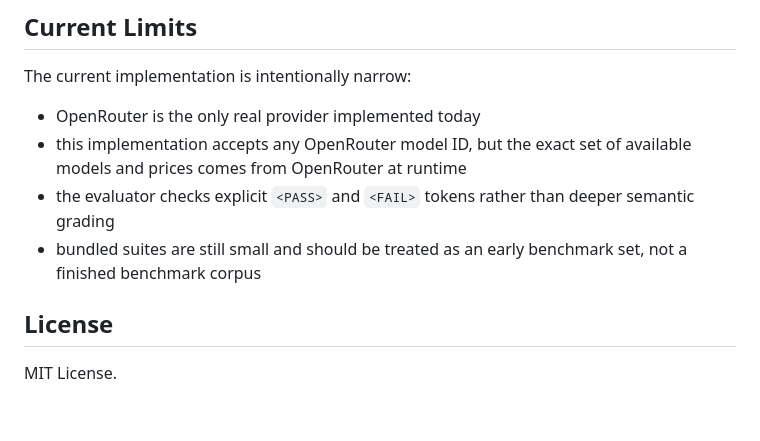
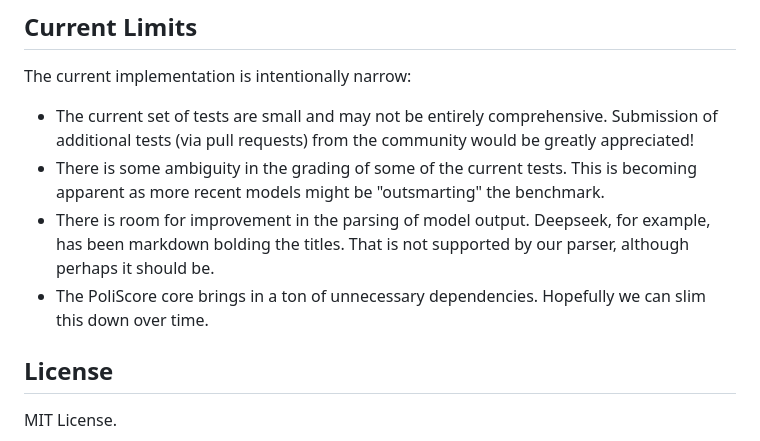
Before and after one commit to PoliScore-us/PoliBench, a Markdown page: README.md, the part around the change. Drawn GitHub-style; blank space fills up the shorter version.

Commit message:
Update limitations on README

```diff
--- a/README.md
+++ b/README.md
@@ -223,10 +223,10 @@ This preserves the benchmark details for each model while making model-to-model
 
 The current implementation is intentionally narrow:
 
-- OpenRouter is the only real provider implemented today
-- this implementation accepts any OpenRouter model ID, but the exact set of available models and prices comes from OpenRouter at runtime
-- the evaluator checks explicit `<PASS>` and `<FAIL>` tokens rather than deeper semantic grading
-- bundled suites are still small and should be treated as an early benchmark set, not a finished benchmark corpus
+- The current set of tests are small and may not be entirely comprehensive. Submission of additional tests (via pull requests) from the community would be greatly appreciated!
+- There is some ambiguity in the grading of some of the current tests. This is becoming apparent as more recent models might be "outsmarting" the benchmark.
+- There is room for improvement in the parsing of model output. Deepseek, for example, has been markdown bolding the titles. That is not supported by our parser, although perhaps it should be.
+- The PoliScore core brings in a ton of unnecessary dependencies. Hopefully we can slim this down over time.
 
 ## License
 
```
